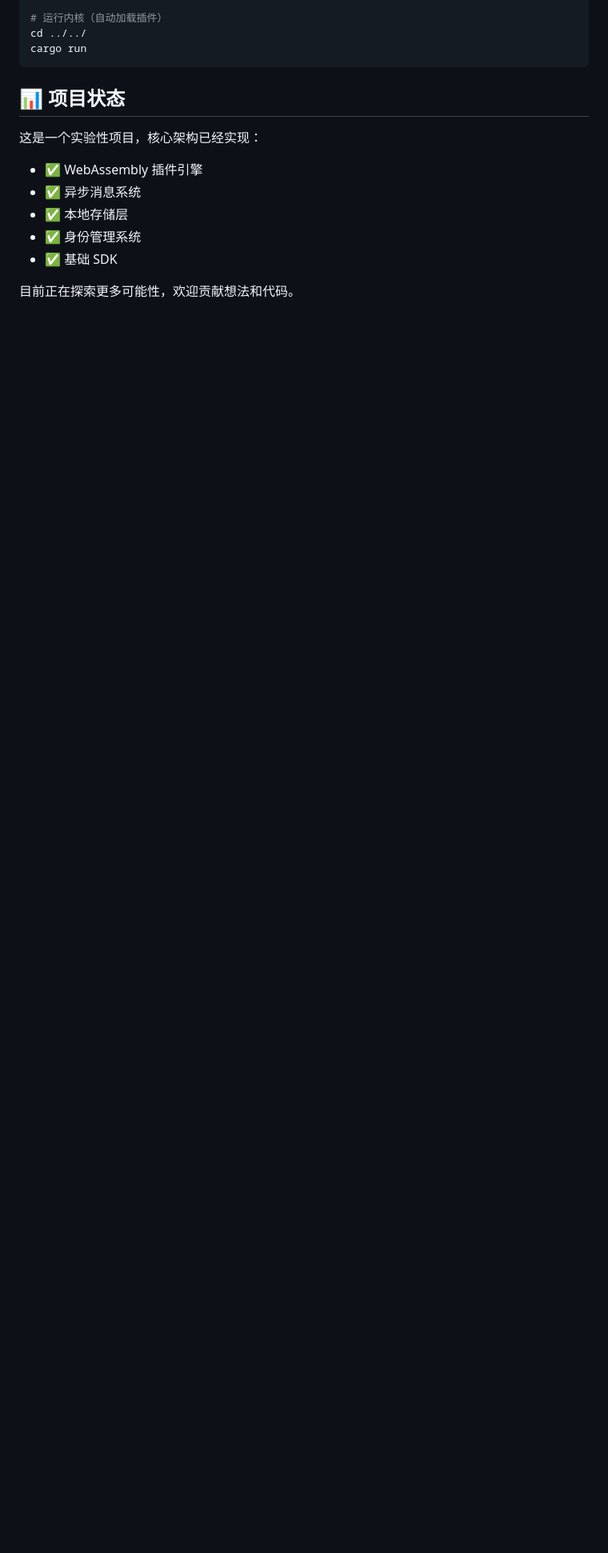
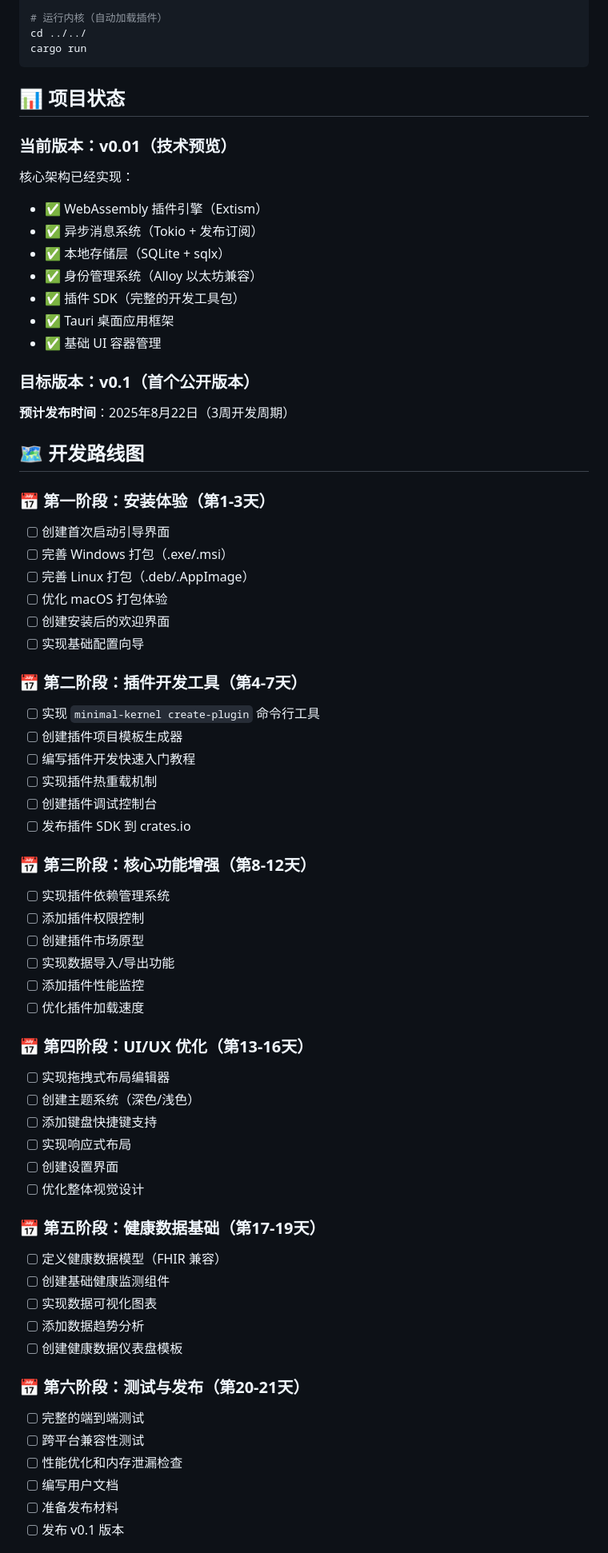
Before and after one commit to hpeXt/Unnamed, a Markdown page: README.md, the part around the change printed below. Shown: that part at 80% size. Rendered like a GitHub page; blank space fills up the shorter version.

```diff
--- a/README.md
+++ b/README.md
@@ -221,11 +245,65 @@ cargo run
 
 ## 📊 项目状态
 
-这是一个实验性项目，核心架构已经实现：
-- ✅ WebAssembly 插件引擎
-- ✅ 异步消息系统
-- ✅ 本地存储层
-- ✅ 身份管理系统
-- ✅ 基础 SDK
+### 当前版本：v0.01（技术预览）
+核心架构已经实现：
+- ✅ WebAssembly 插件引擎（Extism）
+- ✅ 异步消息系统（Tokio + 发布订阅）
+- ✅ 本地存储层（SQLite + sqlx）
+- ✅ 身份管理系统（Alloy 以太坊兼容）
+- ✅ 插件 SDK（完整的开发工具包）
+- ✅ Tauri 桌面应用框架
+- ✅ 基础 UI 容器管理
 
-目前正在探索更多可能性，欢迎贡献想法和代码。
+### 目标版本：v0.1（首个公开版本）
+**预计发布时间**：2025年8月22日（3周开发周期）
+
+## 🗺️ 开发路线图
+
+### 📅 第一阶段：安装体验（第1-3天）
+- [ ] 创建首次启动引导界面
+- [ ] 完善 Windows 打包（.exe/.msi）
+- [ ] 完善 Linux 打包（.deb/.AppImage）
+- [ ] 优化 macOS 打包体验
+- [ ] 创建安装后的欢迎界面
+- [ ] 实现基础配置向导
+
+### 📅 第二阶段：插件开发工具（第4-7天）
+- [ ] 实现 `minimal-kernel create-plugin` 命令行工具
+- [ ] 创建插件项目模板生成器
+- [ ] 编写插件开发快速入门教程
+- [ ] 实现插件热重载机制
+- [ ] 创建插件调试控制台
+- [ ] 发布插件 SDK 到 crates.io
+
+### 📅 第三阶段：核心功能增强（第8-12天）
+- [ ] 实现插件依赖管理系统
+- [ ] 添加插件权限控制
+- [ ] 创建插件市场原型
+- [ ] 实现数据导入/导出功能
+- [ ] 添加插件性能监控
+- [ ] 优化插件加载速度
+
+### 📅 第四阶段：UI/UX 优化（第13-16天）
+- [ ] 实现拖拽式布局编辑器
+- [ ] 创建主题系统（深色/浅色）
+- [ ] 添加键盘快捷键支持
+- [ ] 实现响应式布局
+- [ ] 创建设置界面
+- [ ] 优化整体视觉设计
+
+### 📅 第五阶段：健康数据基础（第17-19天）
+- [ ] 定义健康数据模型（FHIR 兼容）
+- [ ] 创建基础健康监测组件
+- [ ] 实现数据可视化图表
+- [ ] 添加数据趋势分析
+- [ ] 创建健康数据仪表盘模板
+
+### 📅 第六阶段：测试与发布（第20-21天）
+- [ ] 完整的端到端测试
+- [ ] 跨平台兼容性测试
+- [ ] 性能优化和内存泄漏检查
+- [ ] 编写用户文档
+- [ ] 准备发布材料
+- [ ] 发布 v0.1 版本
+
```
Also changed, not shown: other parts of README.md (+75 -10 lines).
